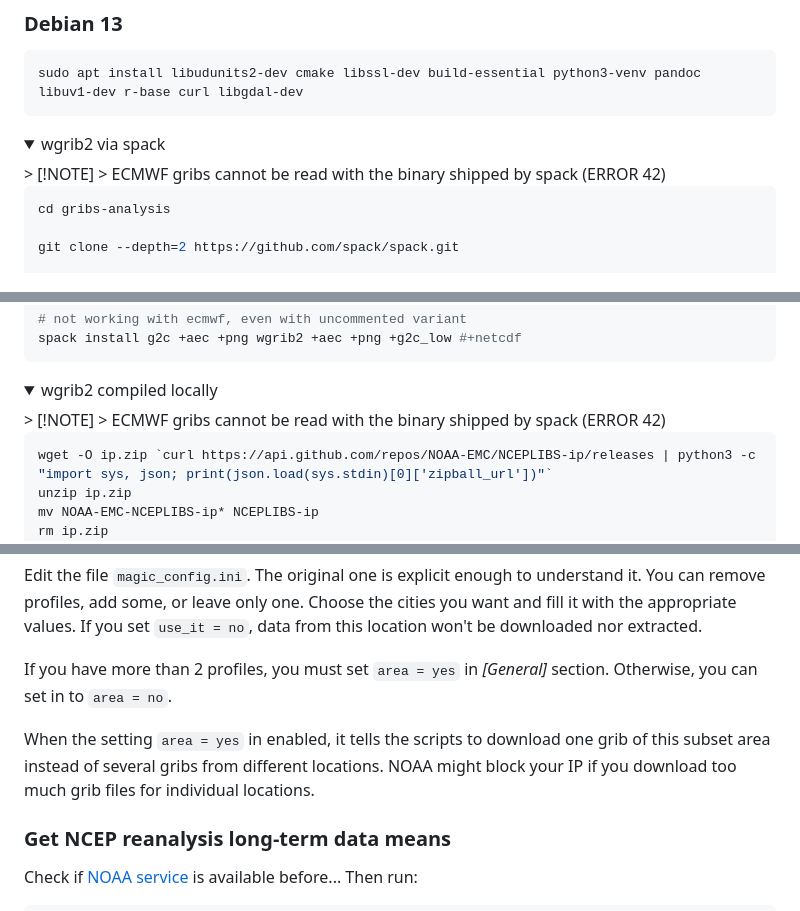
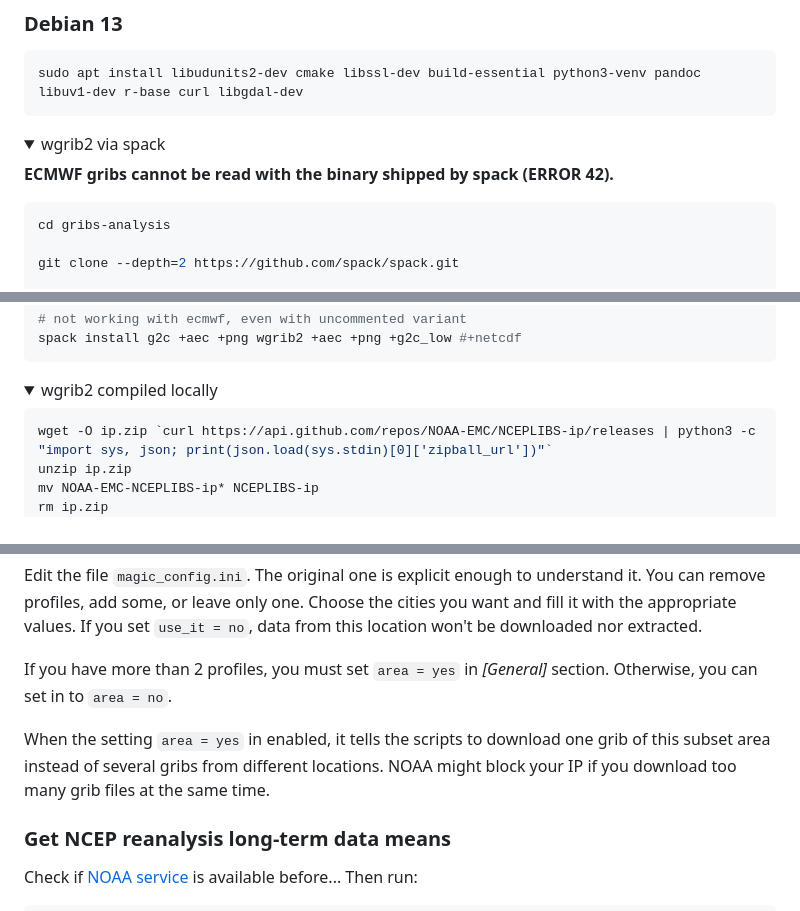
Before and after one commit to matahina/gribs-analysis, a Markdown page: Readme.Md, 3 parts joined by grey strips. GitHub-like rendering; folded sections open.

Commit message:
typos in ReadMe

````diff
--- a/Readme.Md
+++ b/Readme.Md
@@ -57,8 +57,8 @@ sudo apt install libudunits2-dev cmake libssl-dev build-essential python3-venv p
 <details>
 
 <summary>wgrib2 via spack</summary>
-> [!NOTE]
-> ECMWF gribs cannot be read with the binary shipped by spack (ERROR 42)
+
+**ECMWF gribs cannot be read with the binary shipped by spack (ERROR 42).**
 
 
 ```bash
@@ -84,10 +84,6 @@ spack install g2c +aec +png wgrib2 +aec +png +g2c_low #+netcdf
 <details>
 
 <summary>wgrib2 compiled locally</summary>
-> [!NOTE]
-> ECMWF gribs cannot be read with the binary shipped by spack (ERROR 42)
-
-
 
 ```bash
 wget -O ip.zip `curl https://api.github.com/repos/NOAA-EMC/NCEPLIBS-ip/releases | python3 -c "import sys, json; print(json.load(sys.stdin)[0]['zipball_url'])"`
@@ -200,7 +196,7 @@ Edit the file `magic_config.ini`. The original one is explicit enough to underst
 
 If you have more than 2 profiles, you must set `area = yes` in *\[General\]* section. Otherwise, you can set in to `area = no`.
 
-When the setting `area = yes` in enabled, it tells the scripts to download one grib of this subset area instead of several gribs from different locations. NOAA might block your IP if you download too much grib files for individual locations.
+When the setting `area = yes` in enabled, it tells the scripts to download one grib of this subset area instead of several gribs from different locations. NOAA might block your IP if you download too many grib files at the same time.
 
 ### Get NCEP reanalysis long-term data means
 
````
Also changed, not shown: other parts of Readme.Md (+1 -1 lines).
